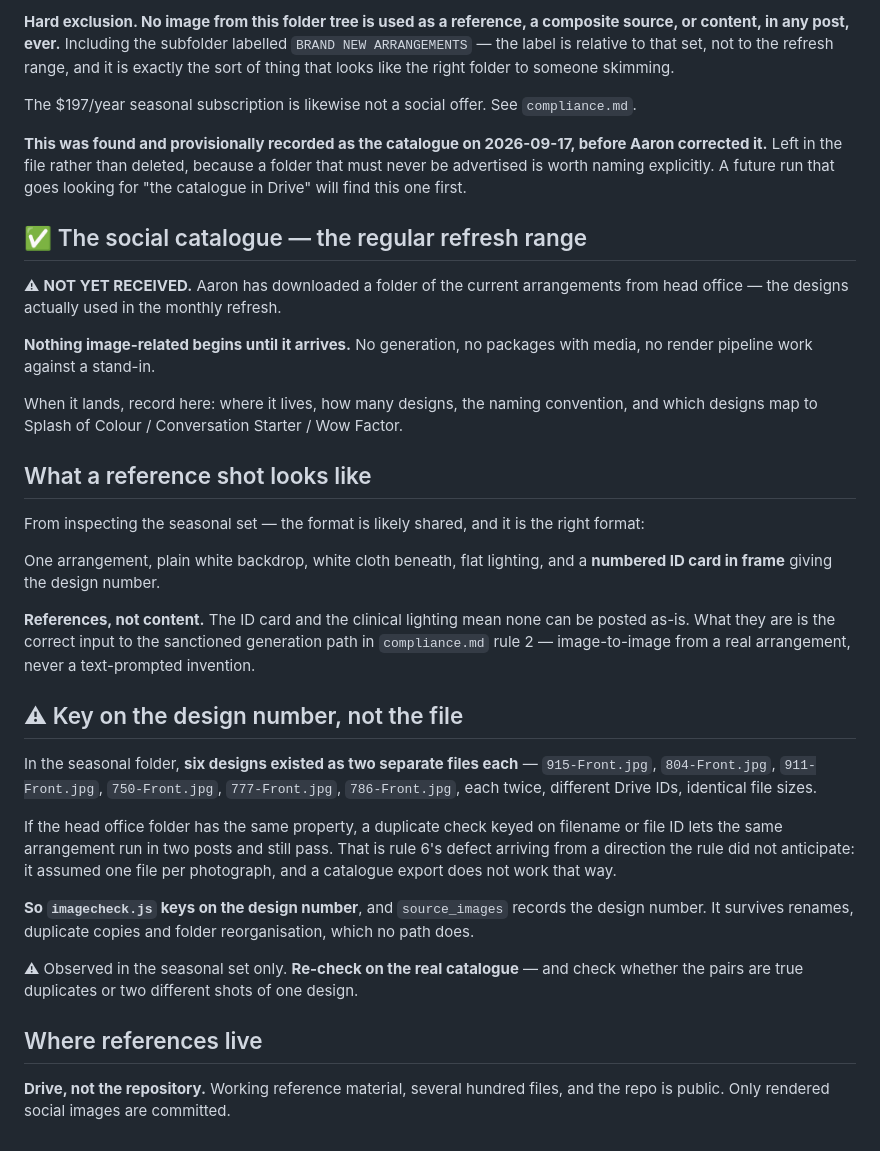
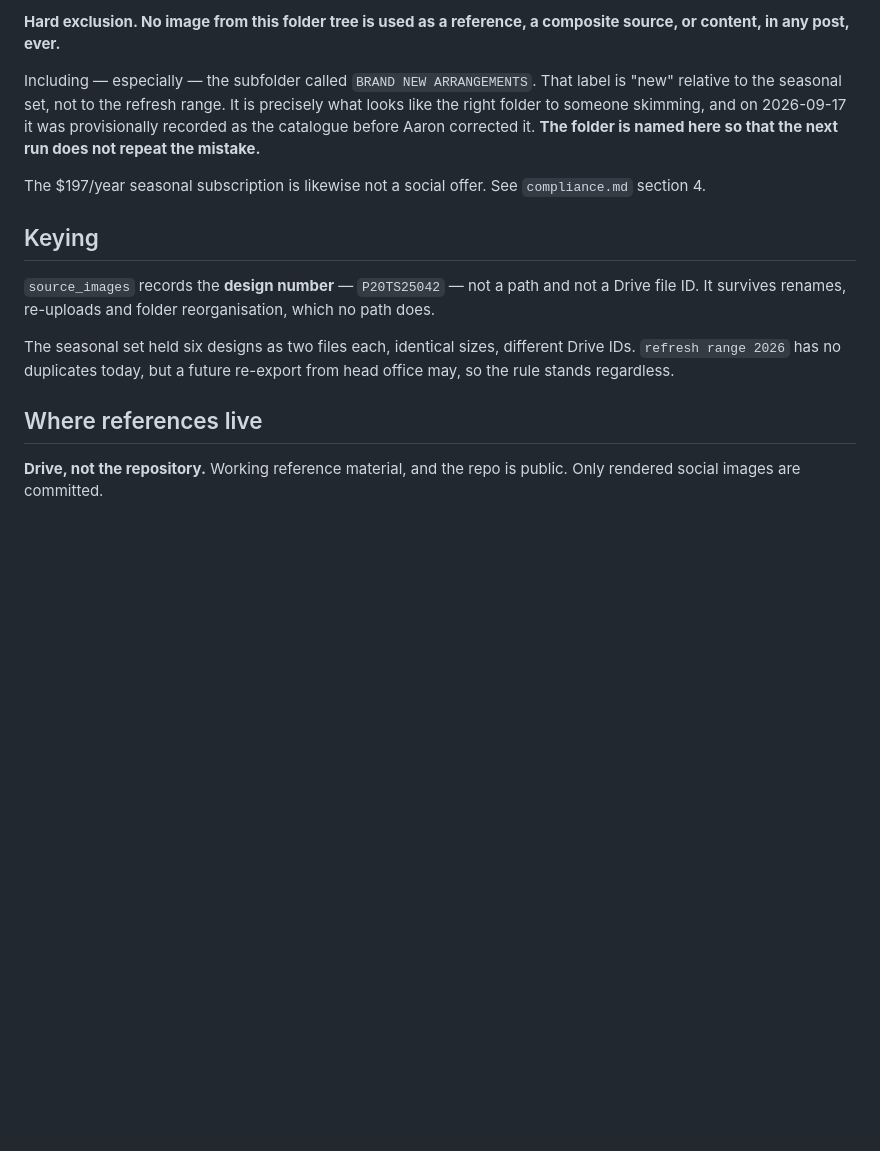
Before and after one commit to artrajeus/floral-image-agents, a Markdown page: facts/catalogue.md, the part around one of its changes. Drawn GitHub-style; blank space fills up the shorter version.

```diff
--- a/facts/catalogue.md
+++ b/facts/catalogue.md
@@ -22,63 +96,27 @@ them."*
 
-**Hard exclusion. No image from this folder tree is used as a reference, a
-composite source, or content, in any post, ever.** Including the subfolder
-labelled `BRAND NEW ARRANGEMENTS` — the label is relative to that set, not to the
-refresh range, and it is exactly the sort of thing that looks like the right
-folder to someone skimming.
+**Hard exclusion. No image from this folder tree is used as a reference, a composite
+source, or content, in any post, ever.**
 
-The $197/year seasonal subscription is likewise not a social offer. See
-`compliance.md`.
+Including — especially — the subfolder called `BRAND NEW ARRANGEMENTS`. That label is
+"new" relative to the seasonal set, not to the refresh range. It is precisely what
+looks like the right folder to someone skimming, and on 2026-09-17 it was provisionally
+recorded as the catalogue before Aaron corrected it. **The folder is named here so
+that the next run does not repeat the mistake.**
 
-**This was found and provisionally recorded as the catalogue on 2026-09-17,
-before Aaron corrected it.** Left in the file rather than deleted, because a
-folder that must never be advertised is worth naming explicitly. A future run
-that goes looking for "the catalogue in Drive" will find this one first.
+The $197/year seasonal subscription is likewise not a social offer. See `compliance.md`
+section 4.
 
-## ✅ The social catalogue — the regular refresh range
+## Keying
 
-⚠ **NOT YET RECEIVED.** Aaron has downloaded a folder of the current
-arrangements from head office — the designs actually used in the monthly refresh.
+`source_images` records the **design number** — `P20TS25042` — not a path and not a
+Drive file ID. It survives renames, re-uploads and folder reorganisation, which no
+path does.
 
-**Nothing image-related begins until it arrives.** No generation, no packages
-with media, no render pipeline work against a stand-in.
-
-When it lands, record here: where it lives, how many designs, the naming
-convention, and which designs map to Splash of Colour / Conversation Starter /
-Wow Factor.
-
-## What a reference shot looks like
-
-From inspecting the seasonal set — the format is likely shared, and it is the
-right format:
-
-One arrangement, plain white backdrop, white cloth beneath, flat lighting, and a
-**numbered ID card in frame** giving the design number.
-
-**References, not content.** The ID card and the clinical lighting mean none can
-be posted as-is. What they are is the correct input to the sanctioned generation
-path in `compliance.md` rule 2 — image-to-image from a real arrangement, never a
-text-prompted invention.
-
-## ⚠ Key on the design number, not the file
-
-In the seasonal folder, **six designs existed as two separate files each** —
-`915-Front.jpg`, `804-Front.jpg`, `911-Front.jpg`, `750-Front.jpg`,
-`777-Front.jpg`, `786-Front.jpg`, each twice, different Drive IDs, identical file
-sizes.
-
-If the head office folder has the same property, a duplicate check keyed on
-filename or file ID lets the same arrangement run in two posts and still pass.
-That is rule 6's defect arriving from a direction the rule did not anticipate:
-it assumed one file per photograph, and a catalogue export does not work that way.
-
-**So `imagecheck.js` keys on the design number**, and `source_images` records the
-design number. It survives renames, duplicate copies and folder reorganisation,
-which no path does.
-
-⚠ Observed in the seasonal set only. **Re-check on the real catalogue** — and
-check whether the pairs are true duplicates or two different shots of one design.
+The seasonal set held six designs as two files each, identical sizes, different Drive
+IDs. `refresh range 2026` has no duplicates today, but a future re-export from head
+office may, so the rule stands regardless.
 
 ## Where references live
 
-**Drive, not the repository.** Working reference material, several hundred files,
-and the repo is public. Only rendered social images are committed.
+**Drive, not the repository.** Working reference material, and the repo is public.
+Only rendered social images are committed.
```
Also changed, not shown: other parts of facts/catalogue.md (+83 -9 lines), facts/people-and-images.md (+3 -3 lines).
